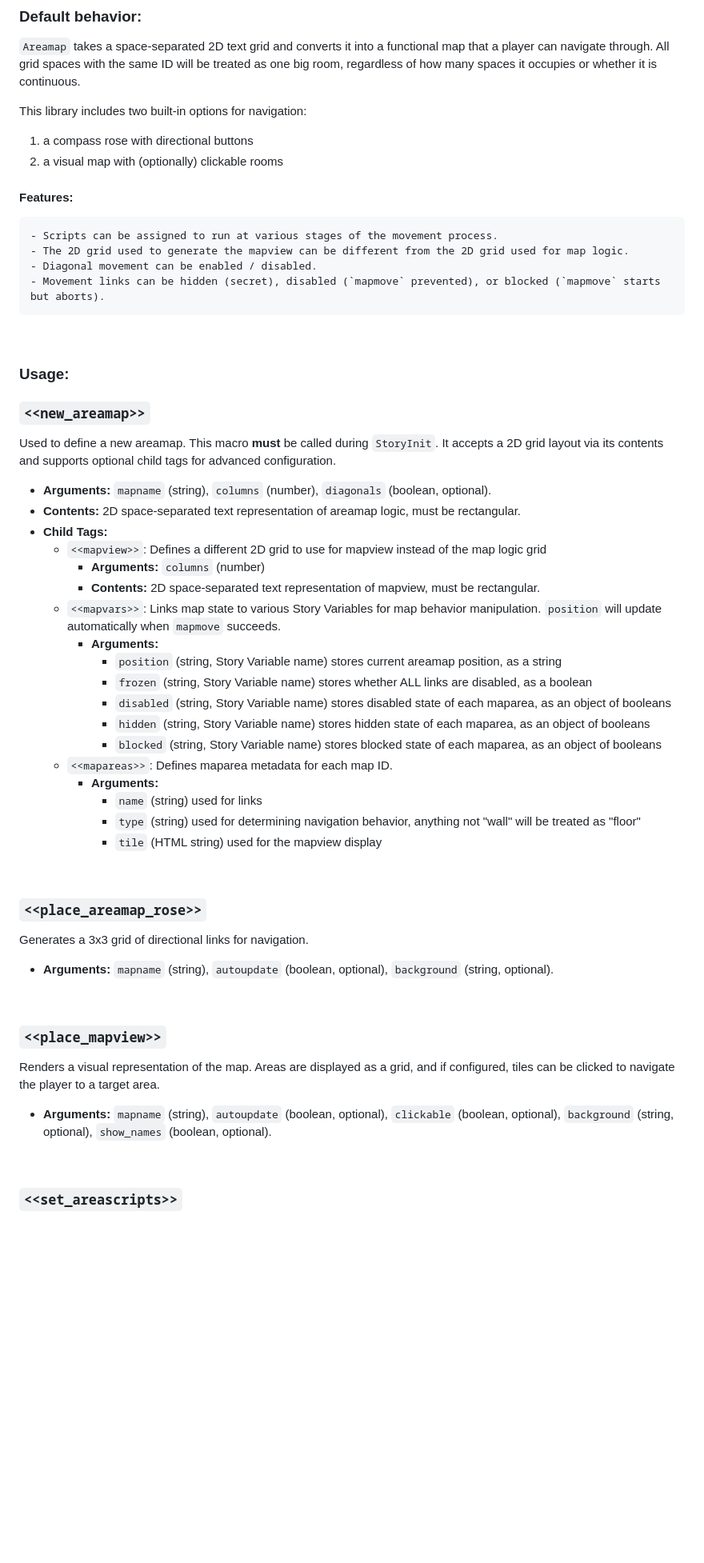
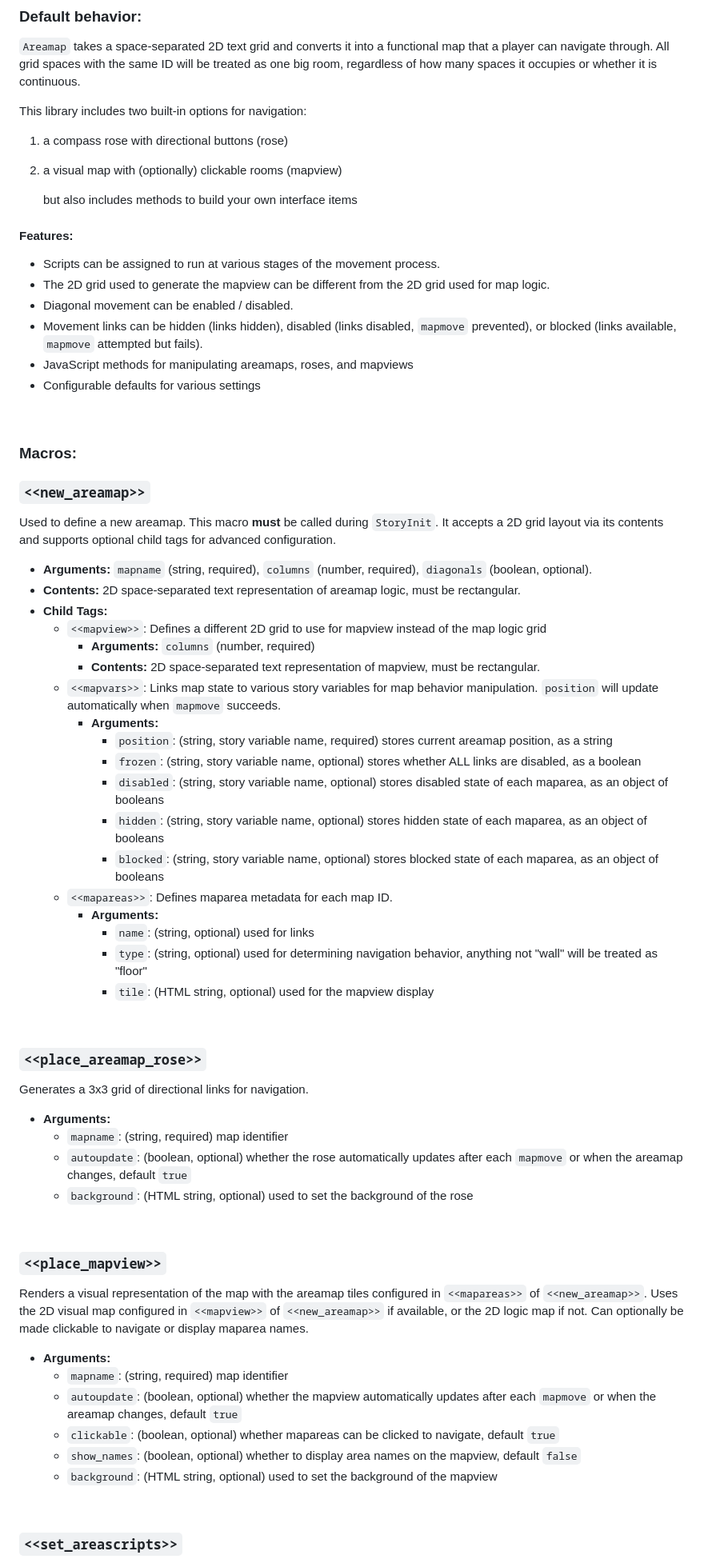
Before and after one commit to SleepyFool-gh/Sleepymap, a Markdown page: readme.md, the part around one of its changes. Shown at 80% size. GitHub-like rendering; blank space fills up the shorter version.

Commit message:
more readme writing

```diff
--- a/readme.md
+++ b/readme.md
@@ -8,54 +8,66 @@ Map library for SugarCube for moving between areas. This library is for room-to-
 `Areamap` takes a space-separated 2D text grid and converts it into a functional map that a player can navigate through. All grid spaces with the same ID will be treated as one big room, regardless of how many spaces it occupies or whether it is continuous.
 
 This library includes two built-in options for navigation:
-1) a compass rose with directional buttons
-2) a visual map with (optionally) clickable rooms
+1) a compass rose with directional buttons (rose)
+2) a visual map with (optionally) clickable rooms (mapview)
+
+   but also includes methods to build your own interface items
 
 #### Features:
-    - Scripts can be assigned to run at various stages of the movement process.
-    - The 2D grid used to generate the mapview can be different from the 2D grid used for map logic.
-    - Diagonal movement can be enabled / disabled.
-    - Movement links can be hidden (secret), disabled (`mapmove` prevented), or blocked (`mapmove` starts but aborts).
+*   Scripts can be assigned to run at various stages of the movement process.
+*   The 2D grid used to generate the mapview can be different from the 2D grid used for map logic.
+*   Diagonal movement can be enabled / disabled.
+*   Movement links can be hidden (links hidden), disabled (links disabled, `mapmove` prevented), or blocked (links available, `mapmove` attempted but fails).
+*   JavaScript methods for manipulating areamaps, roses, and mapviews
+*   Configurable defaults for various settings
 
 &nbsp;
 
-### Usage:
+### Macros:
 
 ### `<<new_areamap>>`
 Used to define a new areamap. This macro **must** be called during `StoryInit`. It accepts a 2D grid layout via its contents and supports optional child tags for advanced configuration.
 
-*   **Arguments:** `mapname` (string), `columns` (number), `diagonals` (boolean, optional).
+*   **Arguments:** `mapname` (string, required), `columns` (number, required), `diagonals` (boolean, optional).
 *   **Contents:** 2D space-separated text representation of areamap logic, must be rectangular.
 *   **Child Tags:**
     *   `<<mapview>>`: Defines a different 2D grid to use for mapview instead of the map logic grid
-        *   **Arguments:** `columns` (number)
+        *   **Arguments:** `columns` (number, required)
         *   **Contents:** 2D space-separated text representation of mapview, must be rectangular.
-    *   `<<mapvars>>`: Links map state to various Story Variables for map behavior manipulation. `position` will update automatically when `mapmove` succeeds.
+    *   `<<mapvars>>`: Links map state to various story variables for map behavior manipulation. `position` will update automatically when `mapmove` succeeds.
         *   **Arguments:**
-            *   `position` (string, Story Variable name) stores current areamap position, as a string
-            *   `frozen` (string, Story Variable name) stores whether ALL links are disabled, as a boolean
-            *   `disabled` (string, Story Variable name) stores disabled state of each maparea, as an object of booleans
-            *   `hidden` (string, Story Variable name) stores hidden state of each maparea, as an object of booleans
-            *   `blocked` (string, Story Variable name) stores blocked state of each maparea, as an object of booleans
+            *   `position`: (string, story variable name, required) stores current areamap position, as a string
+            *   `frozen`: (string, story variable name, optional) stores whether ALL links are disabled, as a boolean
+            *   `disabled`: (string, story variable name, optional) stores disabled state of each maparea, as an object of booleans
+            *   `hidden`: (string, story variable name, optional) stores hidden state of each maparea, as an object of booleans
+            *   `blocked`: (string, story variable name, optional) stores blocked state of each maparea, as an object of booleans
     *   `<<mapareas>>`: Defines maparea metadata for each map ID.
         *   **Arguments:**
-            *   `name` (string) used for links
-            *   `type` (string) used for determining navigation behavior, anything not "wall" will be treated as "floor"
-            *   `tile` (HTML string) used for the mapview display
+            *   `name`: (string, optional) used for links
+            *   `type`: (string, optional) used for determining navigation behavior, anything not "wall" will be treated as "floor"
+            *   `tile`: (HTML string, optional) used for the mapview display
 
 &nbsp;
 
 ### `<<place_areamap_rose>>`
 Generates a 3x3 grid of directional links for navigation.
 
-*   **Arguments:** `mapname` (string), `autoupdate` (boolean, optional), `background` (string, optional).
+*   **Arguments:**
+    *   `mapname`: (string, required) map identifier
+    *   `autoupdate`: (boolean, optional) whether the rose automatically updates after each `mapmove` or when the areamap changes, default `true`
+    *   `background`: (HTML string, optional) used to set the background of the rose
 
 &nbsp;
 
 ### `<<place_mapview>>`
-Renders a visual representation of the map. Areas are displayed as a grid, and if configured, tiles can be clicked to navigate the player to a target area.
+Renders a visual representation of the map with the areamap tiles configured in `<<mapareas>>` of `<<new_areamap>>`. Uses the 2D visual map configured in `<<mapview>>` of `<<new_areamap>>` if available, or the 2D logic map if not. Can optionally be made clickable to navigate or display maparea names.
 
-*   **Arguments:** `mapname` (string), `autoupdate` (boolean, optional), `clickable` (boolean, optional), `background` (string, optional), `show_names` (boolean, optional).
+*   **Arguments:**
+    *   `mapname`: (string, required) map identifier
+    *   `autoupdate`: (boolean, optional) whether the mapview automatically updates after each `mapmove` or when the areamap changes, default `true`
+    *   `clickable`: (boolean, optional) whether mapareas can be clicked to navigate, default `true`
+    *   `show_names`: (boolean, optional) whether to display area names on the mapview, default `false`
+    *   `background`: (HTML string, optional) used to set the background of the mapview
 
 &nbsp;
 
```
Also changed, not shown: other parts of readme.md (+16 -8 lines).
